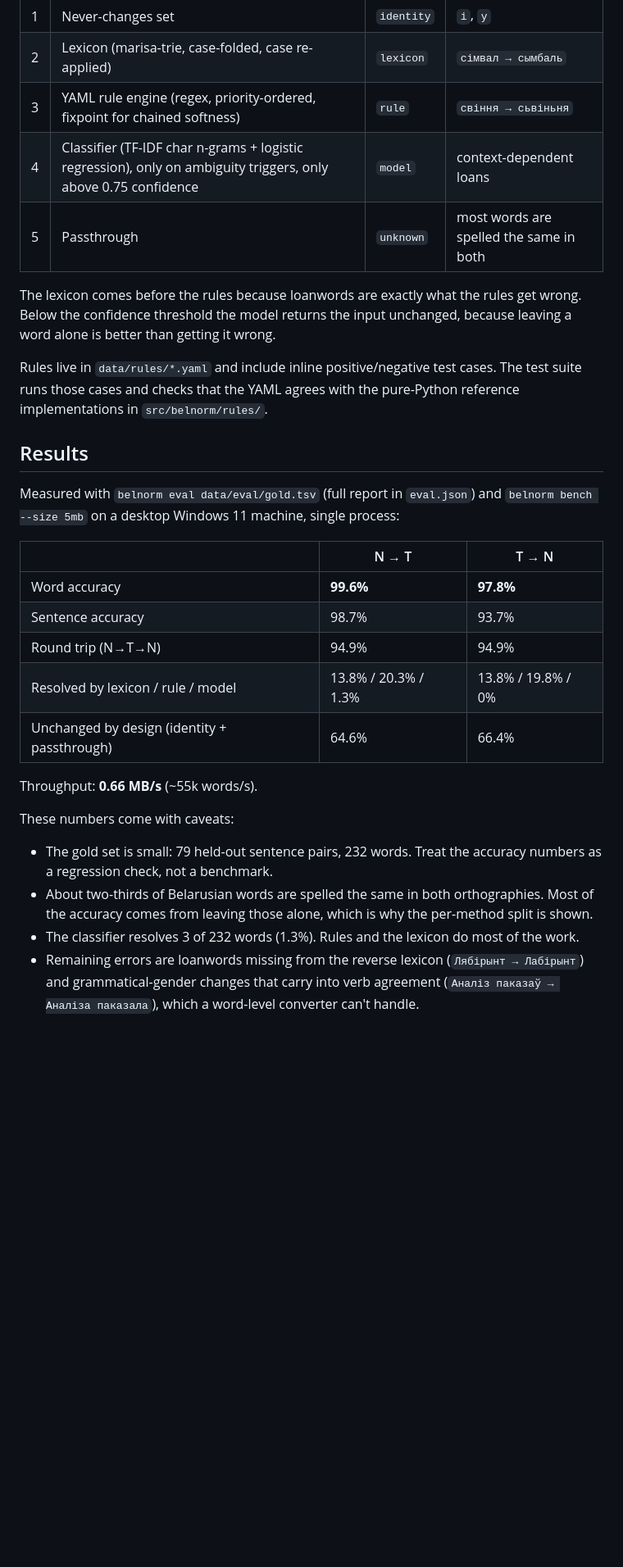
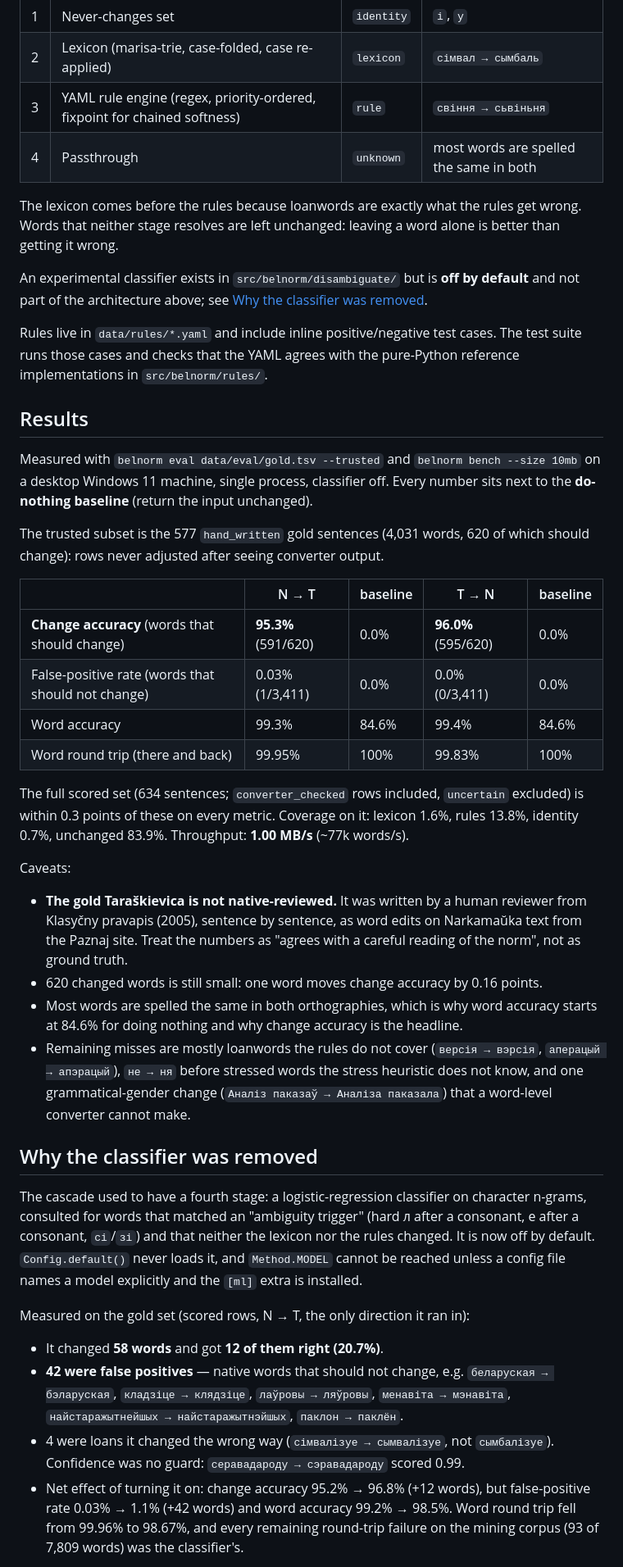
Before and after one commit to sewstie/pravapis, a Markdown page: README.md, the part around one of its changes. Shown at 82% size. Drawn GitHub-style; blank space fills up the shorter version.

Commit message:
"Why the classifier was removed", model-off results vs baseline

```diff
--- a/README.md
+++ b/README.md
@@ -18,12 +18,14 @@ Each word goes through a cascade. The first stage that resolves it wins:
 | 1 | Never-changes set | `identity` | `і`, `у` |
 | 2 | Lexicon (marisa-trie, case-folded, case re-applied) | `lexicon` | `сімвал → сымбаль` |
 | 3 | YAML rule engine (regex, priority-ordered, fixpoint for chained softness) | `rule` | `свіння → сьвіньня` |
-| 4 | Classifier (TF-IDF char n-grams + logistic regression), only on ambiguity triggers, only above 0.75 confidence | `model` | context-dependent loans |
-| 5 | Passthrough | `unknown` | most words are spelled the same in both |
+| 4 | Passthrough | `unknown` | most words are spelled the same in both |
 
-The lexicon comes before the rules because loanwords are exactly what the rules get wrong. Below
-the confidence threshold the model returns the input unchanged, because leaving a word alone is
-better than getting it wrong.
+The lexicon comes before the rules because loanwords are exactly what the rules get wrong.
+Words that neither stage resolves are left unchanged: leaving a word alone is better than
+getting it wrong.
+
+An experimental classifier exists in `src/belnorm/disambiguate/` but is **off by default** and
+not part of the architecture above; see [Why the classifier was removed](#why-the-classifier-was-removed).
 
 Rules live in `data/rules/*.yaml` and include inline positive/negative test cases. The test
 suite runs those cases and checks that the YAML agrees with the pure-Python reference
@@ -31,26 +33,55 @@ implementations in `src/belnorm/rules/`.
 
 ## Results
 
-Measured with `belnorm eval data/eval/gold.tsv` (full report in `eval.json`) and
-`belnorm bench --size 5mb` on a desktop Windows 11 machine, single process:
+Measured with `belnorm eval data/eval/gold.tsv --trusted` and `belnorm bench --size 10mb` on
+a desktop Windows 11 machine, single process, classifier off. Every number sits next to the
+**do-nothing baseline** (return the input unchanged).
 
-| | N → T | T → N |
-|---|---|---|
-| Word accuracy | **99.6%** | **97.8%** |
-| Sentence accuracy | 98.7% | 93.7% |
-| Round trip (N→T→N) | 94.9% | 94.9% |
-| Resolved by lexicon / rule / model | 13.8% / 20.3% / 1.3% | 13.8% / 19.8% / 0% |
-| Unchanged by design (identity + passthrough) | 64.6% | 66.4% |
+The trusted subset is the 577 `hand_written` gold sentences (4,031 words, 620 of which should
+change): rows never adjusted after seeing converter output.
 
-Throughput: **0.66 MB/s** (~55k words/s).
+| | N → T | baseline | T → N | baseline |
+|---|---|---|---|---|
+| **Change accuracy** (words that should change) | **95.3%** (591/620) | 0.0% | **96.0%** (595/620) | 0.0% |
+| False-positive rate (words that should not change) | 0.03% (1/3,411) | 0.0% | 0.0% (0/3,411) | 0.0% |
+| Word accuracy | 99.3% | 84.6% | 99.4% | 84.6% |
+| Word round trip (there and back) | 99.95% | 100% | 99.83% | 100% |
 
-These numbers come with caveats:
+The full scored set (634 sentences; `converter_checked` rows included, `uncertain` excluded) is
+within 0.3 points of these on every metric. Coverage on it: lexicon 1.6%, rules 13.8%,
+identity 0.7%, unchanged 83.9%. Throughput: **1.00 MB/s** (~77k words/s).
 
-- The gold set is small: 79 held-out sentence pairs, 232 words. Treat the accuracy numbers as a
-  regression check, not a benchmark.
-- About two-thirds of Belarusian words are spelled the same in both orthographies. Most of the
-  accuracy comes from leaving those alone, which is why the per-method split is shown.
-- The classifier resolves 3 of 232 words (1.3%). Rules and the lexicon do most of the work.
-- Remaining errors are loanwords missing from the reverse lexicon (`Лябірынт → Лабірынт`) and
-  grammatical-gender changes that carry into verb agreement (`Аналіз паказаў → Аналіза паказала`),
-  which a word-level converter can't handle.
+Caveats:
+
+- **The gold Taraškievica is not native-reviewed.** It was written by a human reviewer from Klasyčny
+  pravapis (2005), sentence by sentence, as word edits on Narkamaŭka text from the Paznaj site.
+  Treat the numbers as "agrees with a careful reading of the norm", not as ground truth.
+- 620 changed words is still small: one word moves change accuracy by 0.16 points.
+- Most words are spelled the same in both orthographies, which is why word accuracy starts at
+  84.6% for doing nothing and why change accuracy is the headline.
+- Remaining misses are mostly loanwords the rules do not cover (`версія → вэрсія`,
+  `аперацый → апэрацый`), `не → ня` before stressed words the stress heuristic does not know,
+  and one grammatical-gender change (`Аналіз паказаў → Аналіза паказала`) that a word-level
+  converter cannot make.
+
+## Why the classifier was removed
+
+The cascade used to have a fourth stage: a logistic-regression classifier on character n-grams,
+consulted for words that matched an "ambiguity trigger" (hard л after a consonant, е after a
+consonant, `сі`/`зі`) and that neither the lexicon nor the rules changed. It is now off by
+default. `Config.default()` never loads it, and `Method.MODEL` cannot be reached unless a config
+file names a model explicitly and the `[ml]` extra is installed.
+
+Measured on the gold set (scored rows, N → T, the only direction it ran in):
+
+- It changed **58 words** and got **12 of them right (20.7%)**.
+- **42 were false positives** — native words that should not change, e.g.
+  `беларуская → бэларуская`, `кладзіце → клядзіце`, `лаўровы → ляўровы`,
+  `менавіта → мэнавіта`, `найстаражытнейшых → найстаражытнэйшых`, `паклон → паклён`.
+- 4 were loans it changed the wrong way (`сімвалізуе → сымвалізуе`, not `сымбалізуе`).
+  Confidence was no guard: `серавадароду → сэравадароду` scored 0.99.
+- Net effect of turning it on: change accuracy 95.2% → 96.8% (+12 words), but false-positive
+  rate 0.03% → 1.1% (+42 words) and word accuracy 99.2% → 98.5%. Word round trip fell from
+  99.96% to 98.67%, and every remaining round-trip failure on the mining corpus
+  (93 of 7,809 words) was the classifier's.
+
```
Also changed, not shown: other parts of README.md (+19 -9 lines).
